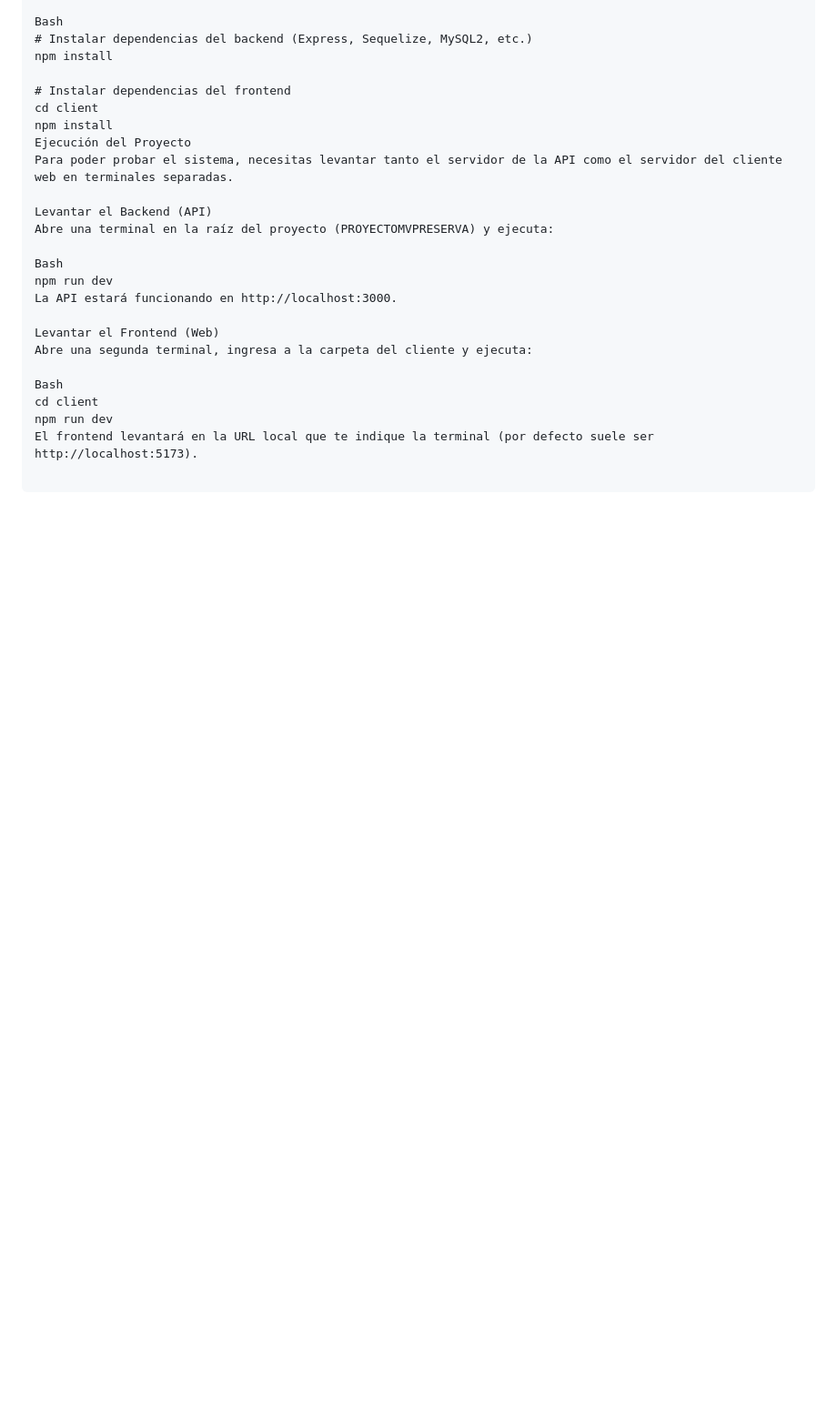
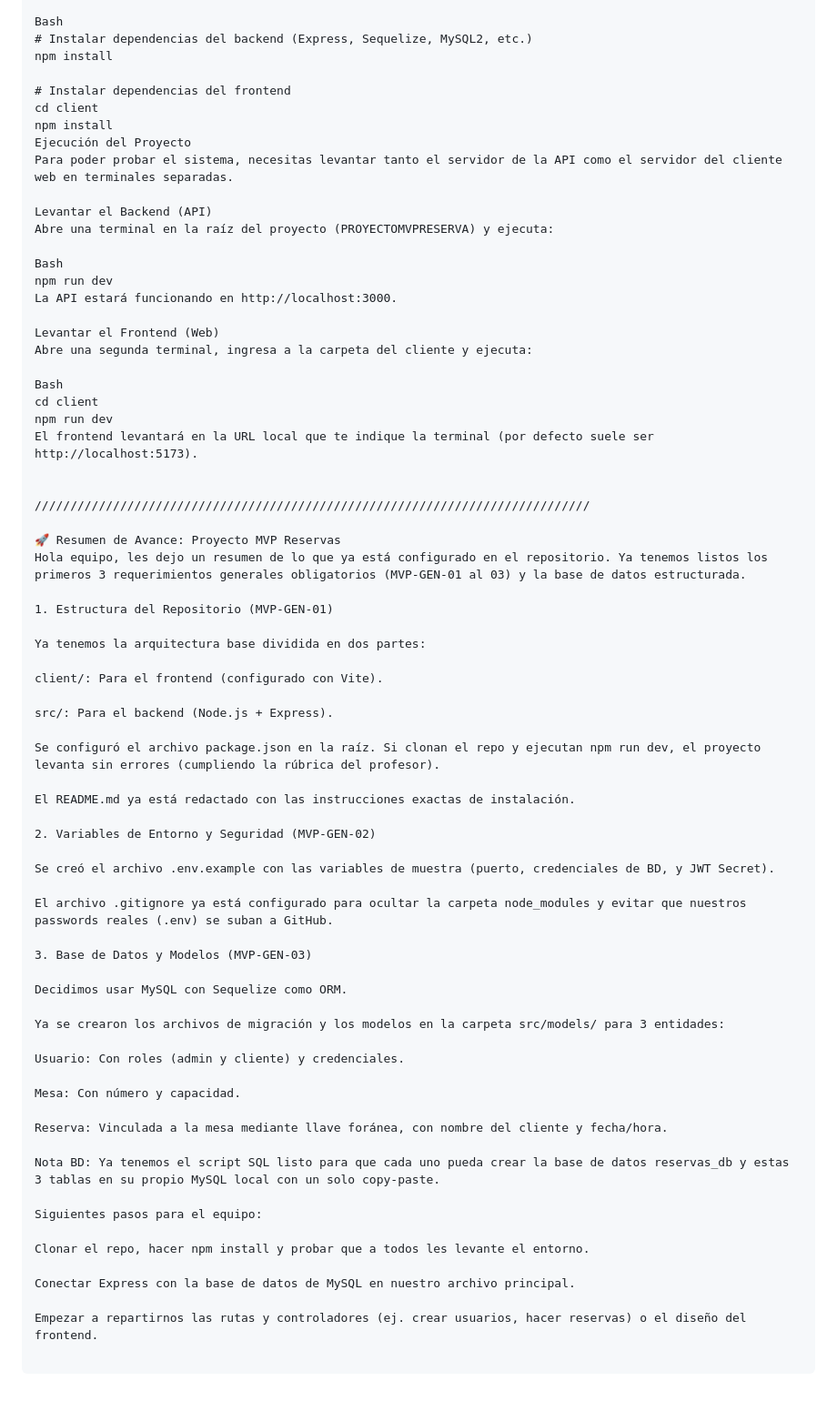
Before and after one commit to DominusWolz/ProyectoMVPReserva, a Markdown page: README.md, the part around the change. Shown at 91% size. Rendered like a GitHub page; blank space fills up the shorter version.

Commit message:
TODO LO ECHO FINAL README LEEER IMPORTANTE
LINEA 90 HACIA ADELANTE MINI RESUMEN

```diff
--- a/README.md
+++ b/README.md
@@ -85,3 +85,49 @@ Bash
 cd client
 npm run dev
 El frontend levantará en la URL local que te indique la terminal (por defecto suele ser http://localhost:5173).
+
+
+//////////////////////////////////////////////////////////////////////////////
+
+🚀 Resumen de Avance: Proyecto MVP Reservas
+Hola equipo, les dejo un resumen de lo que ya está configurado en el repositorio. Ya tenemos listos los primeros 3 requerimientos generales obligatorios (MVP-GEN-01 al 03) y la base de datos estructurada.
+
+1. Estructura del Repositorio (MVP-GEN-01)
+
+Ya tenemos la arquitectura base dividida en dos partes:
+
+client/: Para el frontend (configurado con Vite).
+
+src/: Para el backend (Node.js + Express).
+
+Se configuró el archivo package.json en la raíz. Si clonan el repo y ejecutan npm run dev, el proyecto levanta sin errores (cumpliendo la rúbrica del profesor).
+
+El README.md ya está redactado con las instrucciones exactas de instalación.
+
+2. Variables de Entorno y Seguridad (MVP-GEN-02)
+
+Se creó el archivo .env.example con las variables de muestra (puerto, credenciales de BD, y JWT Secret).
+
+El archivo .gitignore ya está configurado para ocultar la carpeta node_modules y evitar que nuestros passwords reales (.env) se suban a GitHub.
+
+3. Base de Datos y Modelos (MVP-GEN-03)
+
+Decidimos usar MySQL con Sequelize como ORM.
+
+Ya se crearon los archivos de migración y los modelos en la carpeta src/models/ para 3 entidades:
+
+Usuario: Con roles (admin y cliente) y credenciales.
+
+Mesa: Con número y capacidad.
+
+Reserva: Vinculada a la mesa mediante llave foránea, con nombre del cliente y fecha/hora.
+
+Nota BD: Ya tenemos el script SQL listo para que cada uno pueda crear la base de datos reservas_db y estas 3 tablas en su propio MySQL local con un solo copy-paste.
+
+Siguientes pasos para el equipo:
+
+Clonar el repo, hacer npm install y probar que a todos les levante el entorno.
+
+Conectar Express con la base de datos de MySQL en nuestro archivo principal.
+
+Empezar a repartirnos las rutas y controladores (ej. crear usuarios, hacer reservas) o el diseño del frontend.
```
